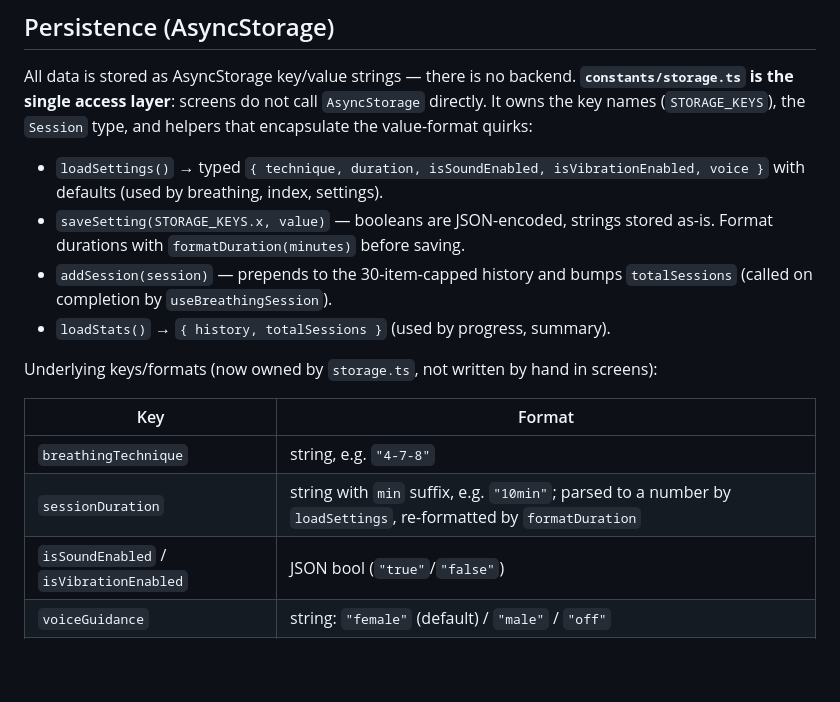
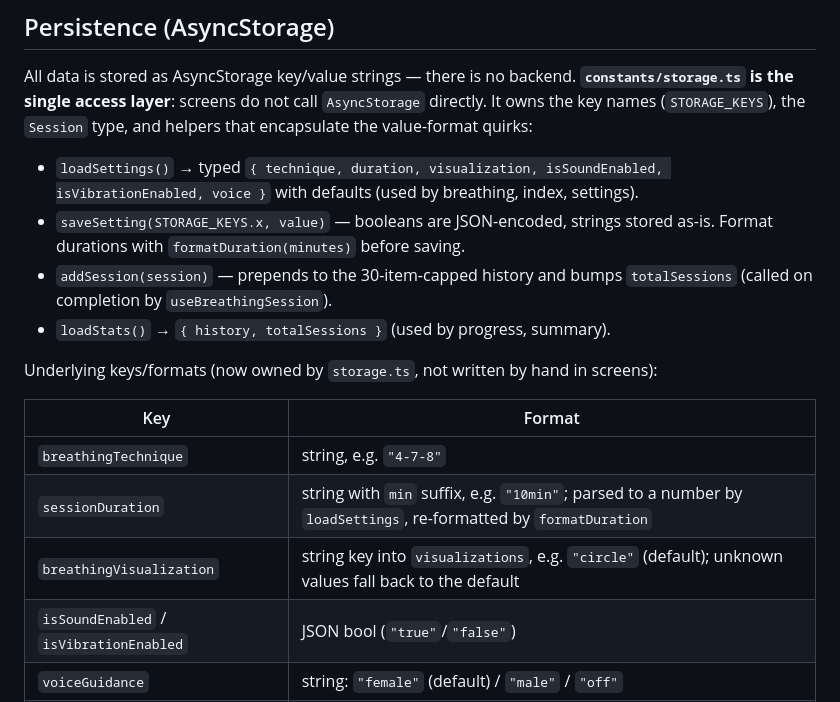
Before and after one commit to saintasia/somaflow, a Markdown page: CLAUDE.md, the part around one of its changes. Rendered like a GitHub page; blank space fills up the shorter version.

```diff
--- a/CLAUDE.md
+++ b/CLAUDE.md
@@ -64,7 +66,7 @@ If vibration "doesn't work" on a device even though the code fires, get ground t
 ## Persistence (AsyncStorage)
 
 All data is stored as AsyncStorage key/value strings — there is no backend. **`constants/storage.ts` is the single access layer**: screens do not call `AsyncStorage` directly. It owns the key names (`STORAGE_KEYS`), the `Session` type, and helpers that encapsulate the value-format quirks:
-- `loadSettings()` → typed `{ technique, duration, isSoundEnabled, isVibrationEnabled, voice }` with defaults (used by breathing, index, settings).
+- `loadSettings()` → typed `{ technique, duration, visualization, isSoundEnabled, isVibrationEnabled, voice }` with defaults (used by breathing, index, settings).
 - `saveSetting(STORAGE_KEYS.x, value)` — booleans are JSON-encoded, strings stored as-is. Format durations with `formatDuration(minutes)` before saving.
 - `addSession(session)` — prepends to the 30-item-capped history and bumps `totalSessions` (called on completion by `useBreathingSession`).
 - `loadStats()` → `{ history, totalSessions }` (used by progress, summary).
@@ -75,6 +77,7 @@ Underlying keys/formats (now owned by `storage.ts`, not written by hand in scree
 |-----|--------|
 | `breathingTechnique` | string, e.g. `"4-7-8"` |
 | `sessionDuration` | string with `min` suffix, e.g. `"10min"`; parsed to a number by `loadSettings`, re-formatted by `formatDuration` |
+| `breathingVisualization` | string key into `visualizations`, e.g. `"circle"` (default); unknown values fall back to the default |
 | `isSoundEnabled` / `isVibrationEnabled` | JSON bool (`"true"`/`"false"`) |
 | `voiceGuidance` | string: `"female"` (default) / `"male"` / `"off"` |
 | `breathingHistory` | JSON array of `Session` (`{ technique, duration, date(ISO) }`), capped at 30 most recent |
```
Also changed, not shown: other parts of CLAUDE.md (+7 -5 lines).
